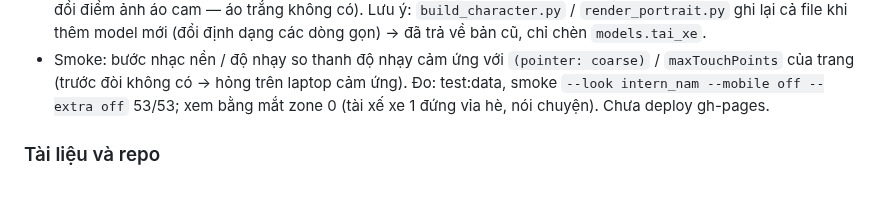
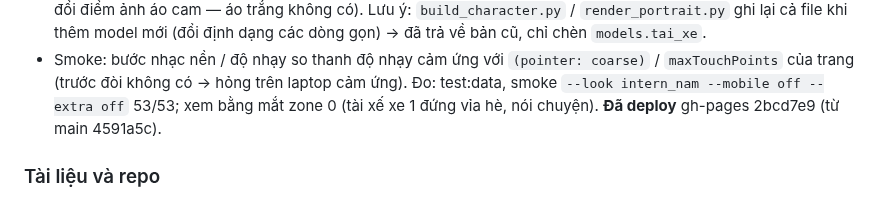
Before and after one commit to thanhdo257205/fville-onboard, a Markdown page: docs/PROGRESS.md, the part around the change. Drawn GitHub-style.

Commit message:
PROGRESS: deploy tài xế mới → gh-pages 2bcd7e9
Co-Authored-By: Claude Opus 5.5 <noreply@anthropic.com>

```diff
--- a/docs/PROGRESS.md
+++ b/docs/PROGRESS.md
@@ -1465,7 +1465,7 @@ Người dùng gửi mô hình Meshy bác tài (áo sơ mi trắng, cà vạt, m
   định dạng các dòng gọn) → đã trả về bản cũ, chỉ chèn `models.tai_xe`.
 - Smoke: bước nhạc nền / độ nhạy so thanh độ nhạy cảm ứng với `(pointer: coarse)` / `maxTouchPoints` của trang (trước đòi không
   có → hỏng trên laptop cảm ứng). Đo: test:data, smoke `--look intern_nam --mobile off --extra off` 53/53; xem bằng mắt zone 0
-  (tài xế xe 1 đứng vỉa hè, nói chuyện). Chưa deploy gh-pages.
+  (tài xế xe 1 đứng vỉa hè, nói chuyện). **Đã deploy** gh-pages 2bcd7e9 (từ main 4591a5c).
 
 ### Tài liệu và repo
 - `docs/CHECKLIST.md` (10/10/2026): bảng việc chung của nhóm — cách nhận / đánh dấu việc, quy tắc làm chung (nhánh riêng →
```
